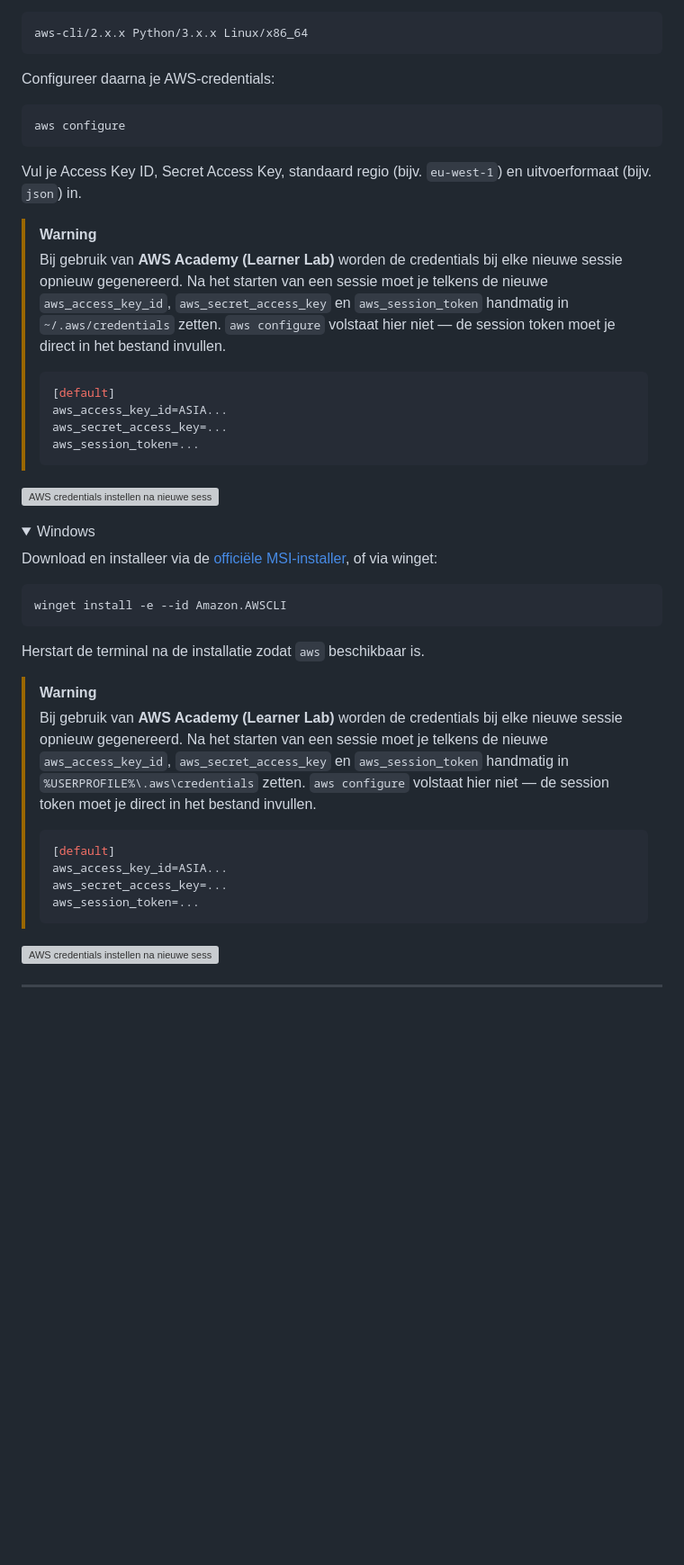
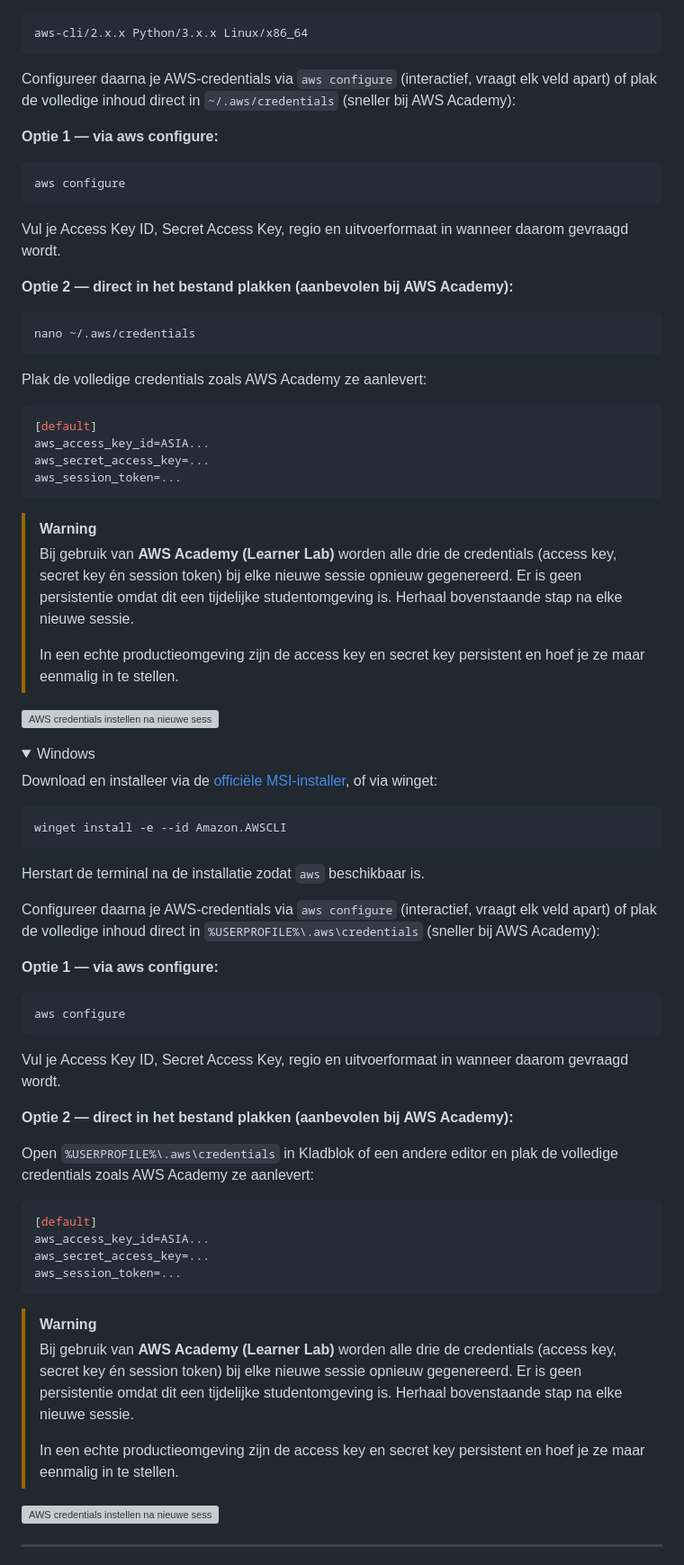
Before and after one commit to Stensel8/cloud-engineering, a Markdown page: README.md, the part around the change. Shown at 90% size. Drawn GitHub-style; folded sections open; blank space fills up the shorter version; grey boxes are pictures that could not be loaded.

Commit message:
docs: update AWS CLI configuration instructions for AWS Academy users

````diff
--- a/README.md
+++ b/README.md
@@ -45,23 +45,35 @@ Verwachte uitvoer (versienummers kunnen afwijken):
 aws-cli/2.x.x Python/3.x.x Linux/x86_64
 ```
 
-Configureer daarna je AWS-credentials:
+Configureer daarna je AWS-credentials via `aws configure` (interactief, vraagt elk veld apart) of plak de volledige inhoud direct in `~/.aws/credentials` (sneller bij AWS Academy):
+
+**Optie 1 — via aws configure:**
 
 ```bash
 aws configure
 ```
 
-Vul je Access Key ID, Secret Access Key, standaard regio (bijv. `eu-west-1`) en uitvoerformaat (bijv. `json`) in.
+Vul je Access Key ID, Secret Access Key, regio en uitvoerformaat in wanneer daarom gevraagd wordt.
+
+**Optie 2 — direct in het bestand plakken (aanbevolen bij AWS Academy):**
+
+```bash
+nano ~/.aws/credentials
+```
+
+Plak de volledige credentials zoals AWS Academy ze aanlevert:
+
+```ini
+[default]
+aws_access_key_id=ASIA...
+aws_secret_access_key=...
+aws_session_token=...
+```
 
 > [!WARNING]
-> Bij gebruik van **AWS Academy (Learner Lab)** worden de credentials bij elke nieuwe sessie opnieuw gegenereerd. Na het starten van een sessie moet je telkens de nieuwe `aws_access_key_id`, `aws_secret_access_key` en `aws_session_token` handmatig in `~/.aws/credentials` zetten. `aws configure` volstaat hier niet — de session token moet je direct in het bestand invullen.
+> Bij gebruik van **AWS Academy (Learner Lab)** worden alle drie de credentials (access key, secret key én session token) bij elke nieuwe sessie opnieuw gegenereerd. Er is geen persistentie omdat dit een tijdelijke studentomgeving is. Herhaal bovenstaande stap na elke nieuwe sessie.
 >
-> ```ini
-> [default]
-> aws_access_key_id=ASIA...
-> aws_secret_access_key=...
-> aws_session_token=...
-> ```
+> In een echte productieomgeving zijn de access key en secret key persistent en hoef je ze maar eenmalig in te stellen.
 
 ![AWS credentials instellen na nieuwe sessie](assets/aws-credentials-instellen.avif)
 
@@ -78,15 +90,31 @@ winget install -e --id Amazon.AWSCLI
 
 Herstart de terminal na de installatie zodat `aws` beschikbaar is.
 
+Configureer daarna je AWS-credentials via `aws configure` (interactief, vraagt elk veld apart) of plak de volledige inhoud direct in `%USERPROFILE%\.aws\credentials` (sneller bij AWS Academy):
+
+**Optie 1 — via aws configure:**
+
+```powershell
+aws configure
+```
+
+Vul je Access Key ID, Secret Access Key, regio en uitvoerformaat in wanneer daarom gevraagd wordt.
+
+**Optie 2 — direct in het bestand plakken (aanbevolen bij AWS Academy):**
+
+Open `%USERPROFILE%\.aws\credentials` in Kladblok of een andere editor en plak de volledige credentials zoals AWS Academy ze aanlevert:
+
+```ini
+[default]
+aws_access_key_id=ASIA...
+aws_secret_access_key=...
+aws_session_token=...
+```
+
 > [!WARNING]
-> Bij gebruik van **AWS Academy (Learner Lab)** worden de credentials bij elke nieuwe sessie opnieuw gegenereerd. Na het starten van een sessie moet je telkens de nieuwe `aws_access_key_id`, `aws_secret_access_key` en `aws_session_token` handmatig in `%USERPROFILE%\.aws\credentials` zetten. `aws configure` volstaat hier niet — de session token moet je direct in het bestand invullen.
+> Bij gebruik van **AWS Academy (Learner Lab)** worden alle drie de credentials (access key, secret key én session token) bij elke nieuwe sessie opnieuw gegenereerd. Er is geen persistentie omdat dit een tijdelijke studentomgeving is. Herhaal bovenstaande stap na elke nieuwe sessie.
 >
-> ```ini
-> [default]
-> aws_access_key_id=ASIA...
-> aws_secret_access_key=...
-> aws_session_token=...
-> ```
+> In een echte productieomgeving zijn de access key en secret key persistent en hoef je ze maar eenmalig in te stellen.
 
 ![AWS credentials instellen na nieuwe sessie](assets/aws-credentials-instellen.avif)
 
````
